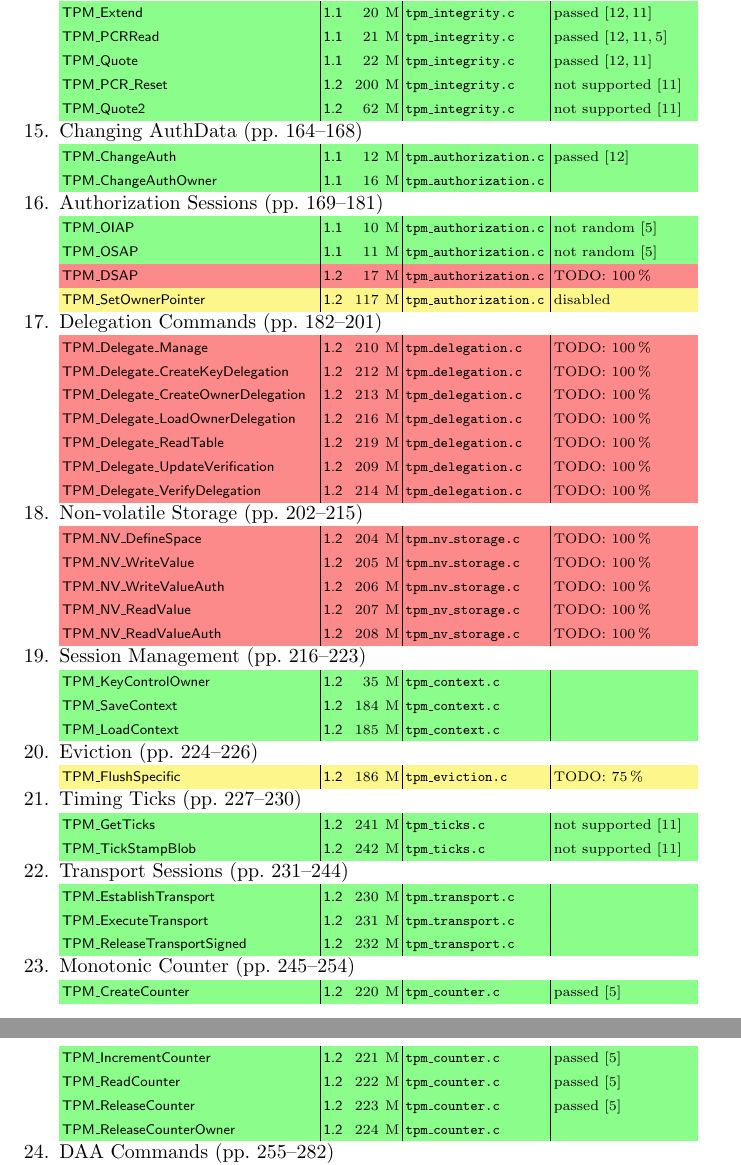
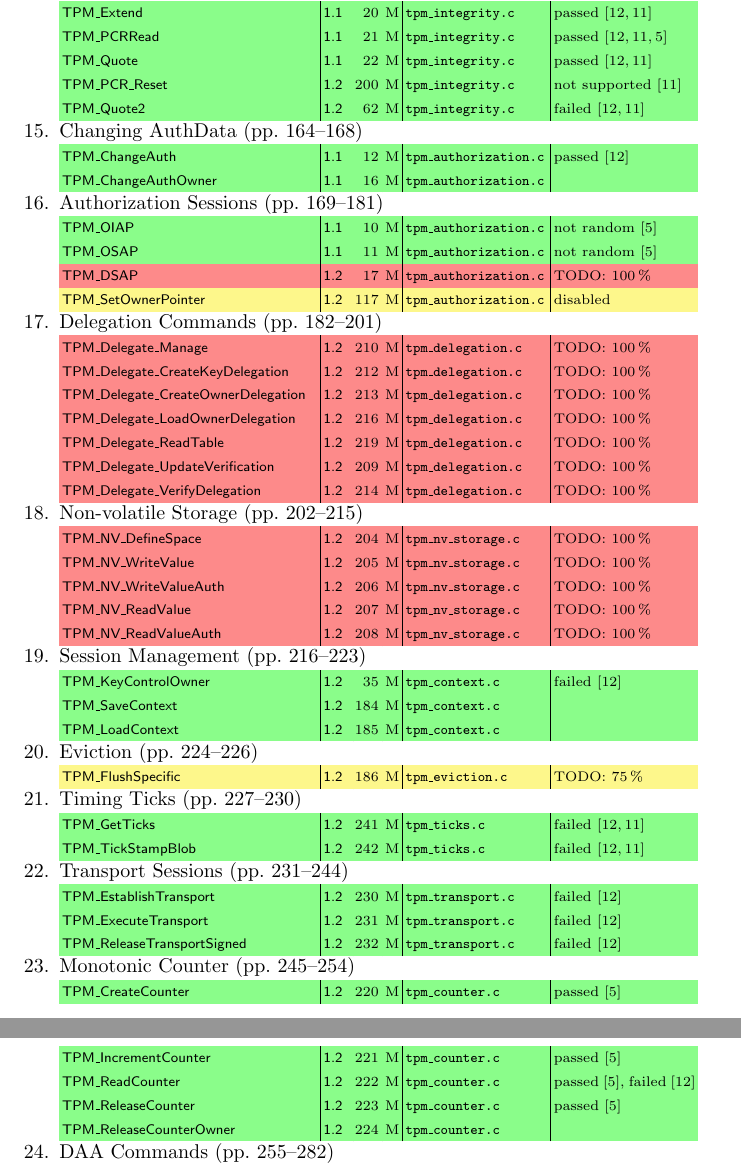
Before and after one commit to BackupTheBerlios/tpm-emulator-svn, a LaTeX paper (paper/tpm_emulator_paper.tex): two parts of pages 13 and 14 of 14, joined at a grey line, cut so that both start at the same text. Compiled offline with pdfLaTeX.

Commit message:
test suite results (-v 1.2) added

```diff
--- a/paper/tpm_emulator_paper.tex
+++ b/paper/tpm_emulator_paper.tex
@@ -801,7 +801,7 @@ implemented.
 \tpmcmdg{TPM\_PCRRead}{1.1}{21}{M}{tpm\_integrity.c}{passed \cite{trousers,jTSS,Sadeghi}}\\
 \tpmcmdg{TPM\_Quote}{1.1}{22}{M}{tpm\_integrity.c}{passed \cite{trousers,jTSS}}\\
 \tpmcmdg{TPM\_PCR\_Reset}{1.2}{200}{M}{tpm\_integrity.c}{not supported \cite{jTSS}}\\
-\tpmcmdg{TPM\_Quote2}{1.2}{62}{M}{tpm\_integrity.c}{not supported \cite{jTSS}}
+\tpmcmdg{TPM\_Quote2}{1.2}{62}{M}{tpm\_integrity.c}{failed \cite{trousers,jTSS}}
 	\item Changing AuthData (pp. 164--168)\\
 \tpmcmdg{TPM\_ChangeAuth}{1.1}{12}{M}{tpm\_authorization.c}{passed \cite{trousers}}\\
 \tpmcmdg{TPM\_ChangeAuthOwner}{1.1}{16}{M}{tpm\_authorization.c}{}
@@ -825,22 +825,22 @@ implemented.
 \tpmcmdr{TPM\_NV\_ReadValue}{1.2}{207}{M}{tpm\_nv\_storage.c}{TODO: 100\,\%}\\
 \tpmcmdr{TPM\_NV\_ReadValueAuth}{1.2}{208}{M}{tpm\_nv\_storage.c}{TODO: 100\,\%}
 	\item Session Management (pp. 216--223)\\
-\tpmcmdg{TPM\_KeyControlOwner}{1.2}{35}{M}{tpm\_context.c}{}\\
+\tpmcmdg{TPM\_KeyControlOwner}{1.2}{35}{M}{tpm\_context.c}{failed \cite{trousers}}\\
 \tpmcmdg{TPM\_SaveContext}{1.2}{184}{M}{tpm\_context.c}{}\\
 \tpmcmdg{TPM\_LoadContext}{1.2}{185}{M}{tpm\_context.c}{}
 	\item Eviction (pp. 224--226)\\
 \tpmcmdy{TPM\_FlushSpecific}{1.2}{186}{M}{tpm\_eviction.c}{TODO: 75\,\%}
 	\item Timing Ticks (pp. 227--230)\\
-\tpmcmdg{TPM\_GetTicks}{1.2}{241}{M}{tpm\_ticks.c}{not supported \cite{jTSS}}\\
-\tpmcmdg{TPM\_TickStampBlob}{1.2}{242}{M}{tpm\_ticks.c}{not supported \cite{jTSS}}
+\tpmcmdg{TPM\_GetTicks}{1.2}{241}{M}{tpm\_ticks.c}{failed \cite{trousers,jTSS}}\\
+\tpmcmdg{TPM\_TickStampBlob}{1.2}{242}{M}{tpm\_ticks.c}{failed \cite{trousers,jTSS}}
 	\item Transport Sessions (pp. 231--244)\\
-\tpmcmdg{TPM\_EstablishTransport}{1.2}{230}{M}{tpm\_transport.c}{}\\
-\tpmcmdg{TPM\_ExecuteTransport}{1.2}{231}{M}{tpm\_transport.c}{}\\
-\tpmcmdg{TPM\_ReleaseTransportSigned}{1.2}{232}{M}{tpm\_transport.c}{}
+\tpmcmdg{TPM\_EstablishTransport}{1.2}{230}{M}{tpm\_transport.c}{failed \cite{trousers}}\\
+\tpmcmdg{TPM\_ExecuteTransport}{1.2}{231}{M}{tpm\_transport.c}{failed \cite{trousers}}\\
+\tpmcmdg{TPM\_ReleaseTransportSigned}{1.2}{232}{M}{tpm\_transport.c}{failed \cite{trousers}}
 	\item Monotonic Counter (pp. 245--254)\\
 \tpmcmdg{TPM\_CreateCounter}{1.2}{220}{M}{tpm\_counter.c}{passed \cite{Sadeghi}}\\
 \tpmcmdg{TPM\_IncrementCounter}{1.2}{221}{M}{tpm\_counter.c}{passed \cite{Sadeghi}}\\
-\tpmcmdg{TPM\_ReadCounter}{1.2}{222}{M}{tpm\_counter.c}{passed \cite{Sadeghi}}\\
+\tpmcmdg{TPM\_ReadCounter}{1.2}{222}{M}{tpm\_counter.c}{passed \cite{Sadeghi}, failed \cite{trousers}}\\
 \tpmcmdg{TPM\_ReleaseCounter}{1.2}{223}{M}{tpm\_counter.c}{passed \cite{Sadeghi}}\\
 \tpmcmdg{TPM\_ReleaseCounterOwner}{1.2}{224}{M}{tpm\_counter.c}{}
 	\item DAA Commands (pp. 255--282)\\
```
Also changed, not shown: paper/tpm_emulator_paper.tex (2 more changed lines).
